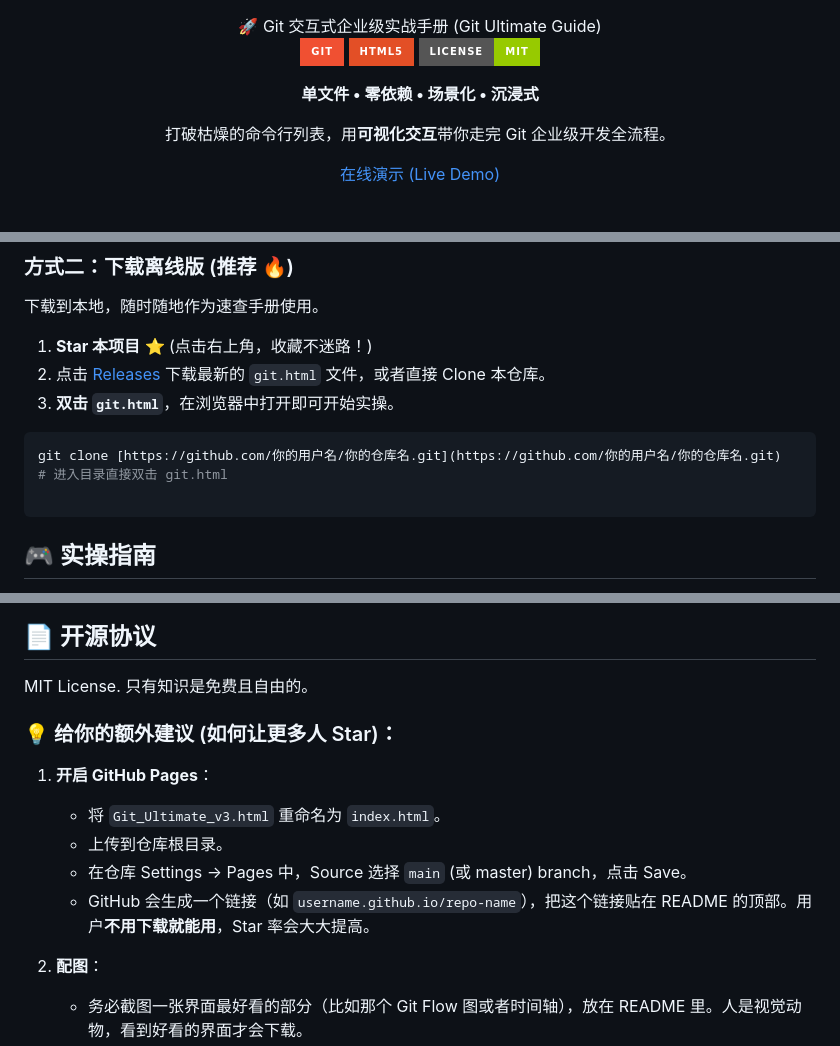
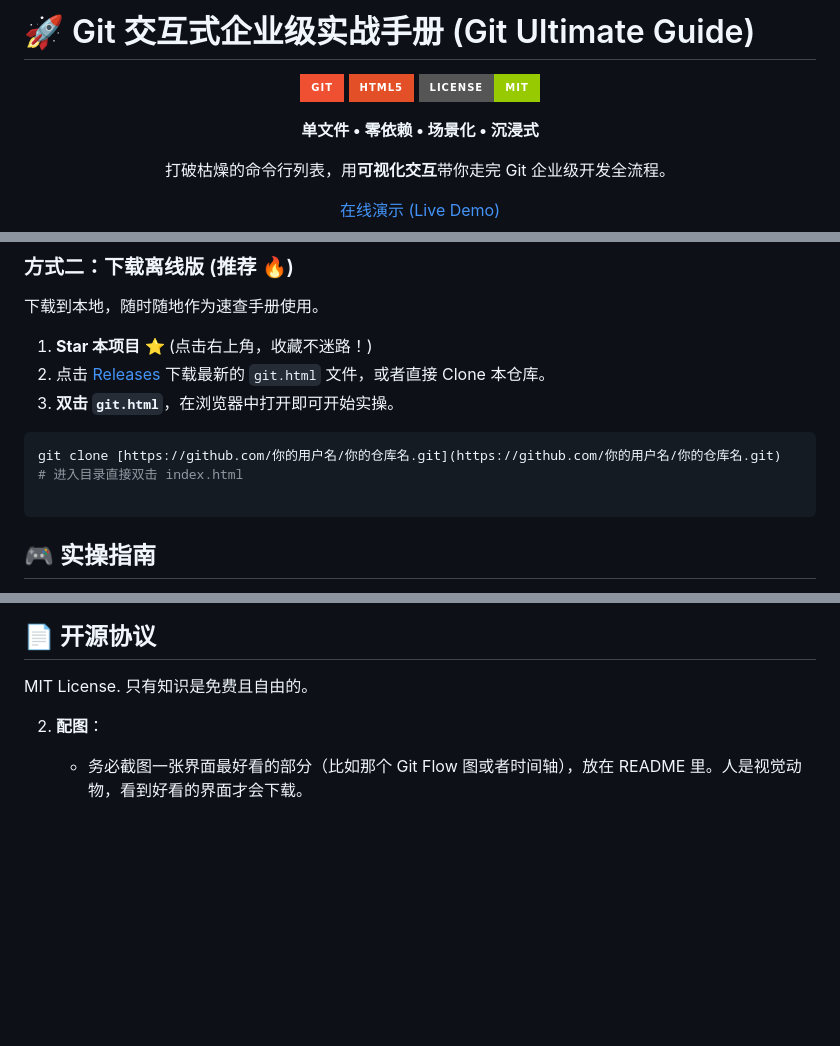
Before and after one commit to Vita0519/Git_Ultimate, a Markdown page: README.md, 3 parts joined by grey strips. GitHub-like rendering; badges without logos; blank space fills up the shorter version.

````diff
--- a/README.md
+++ b/README.md
@@ -1,5 +1,5 @@
+# 🚀 Git 交互式企业级实战手册 (Git Ultimate Guide)
 <div align="center">
-🚀 Git 交互式企业级实战手册 (Git Ultimate Guide)
 
 ![Git](https://img.shields.io/badge/Git-F05032?style=for-the-badge&logo=git&logoColor=white)
 ![HTML5](https://img.shields.io/badge/HTML5-E34F26?style=for-the-badge&logo=html5&logoColor=white)
@@ -47,7 +47,7 @@
 
 ```bash
 git clone [https://github.com/你的用户名/你的仓库名.git](https://github.com/你的用户名/你的仓库名.git)
-# 进入目录直接双击 git.html
+# 进入目录直接双击 index.html
 
 ```
 
@@ -80,15 +80,6 @@ git clone [https://github.com/你的用户名/你的仓库名.git](https://githu
 
 MIT License. 只有知识是免费且自由的。
 
-
-### 💡 给你的额外建议 (如何让更多人 Star)：
-
-1.  **开启 GitHub Pages**：
-    * 将 `Git_Ultimate_v3.html` 重命名为 `index.html`。
-    * 上传到仓库根目录。
-    * 在仓库 Settings -> Pages 中，Source 选择 `main` (或 master) branch，点击 Save。
-    * GitHub 会生成一个链接（如 `username.github.io/repo-name`），把这个链接贴在 README 的顶部。用户**不用下载就能用**，Star 率会大大提高。
-
 2.  **配图**：
     * 务必截图一张界面最好看的部分（比如那个 Git Flow 图或者时间轴），放在 README 里。人是视觉动物，看到好看的界面才会下载。
 
````
